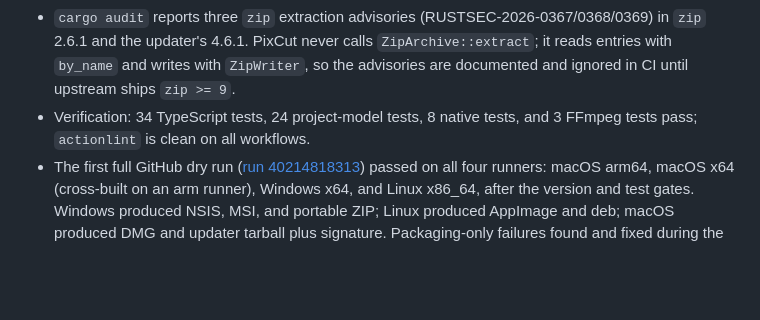
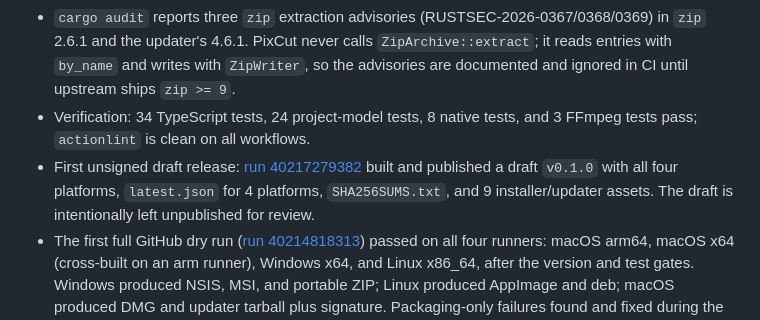
Before and after one commit to Plain-Workshop/pixcut, a Markdown page: desktop/VERIFICATION.md, the part around the change. GitHub-like rendering; blank space fills up the shorter version.

Commit message:
docs: record the first unsigned draft release

```diff
--- a/desktop/VERIFICATION.md
+++ b/desktop/VERIFICATION.md
@@ -28,6 +28,7 @@ Validated on Apple Silicon macOS. This is a photo-movie editing slice; the full
 - CI now runs a packaging smoke build on macOS (`app`) and Windows (`nsis`) for main pushes and manual runs, using `src-tauri/tauri.ci.conf.json` to disable updater signing. It also runs `cargo audit` and desktop `npm audit`.
 - `cargo audit` reports three `zip` extraction advisories (RUSTSEC-2026-0367/0368/0369) in `zip` 2.6.1 and the updater's 4.6.1. PixCut never calls `ZipArchive::extract`; it reads entries with `by_name` and writes with `ZipWriter`, so the advisories are documented and ignored in CI until upstream ships `zip >= 9`.
 - Verification: 34 TypeScript tests, 24 project-model tests, 8 native tests, and 3 FFmpeg tests pass; `actionlint` is clean on all workflows.
+- First unsigned draft release: [run 40217279382](https://github.com/Plain-Workshop/pixcut/actions/runs/40217279382) built and published a draft `v0.1.0` with all four platforms, `latest.json` for 4 platforms, `SHA256SUMS.txt`, and 9 installer/updater assets. The draft is intentionally left unpublished for review.
 - The first full GitHub dry run ([run 40214818313](https://github.com/Plain-Workshop/pixcut/actions/runs/40214818313)) passed on all four runners: macOS arm64, macOS x64 (cross-built on an arm runner), Windows x64, and Linux x86_64, after the version and test gates. Windows produced NSIS, MSI, and portable ZIP; Linux produced AppImage and deb; macOS produced DMG and updater tarball plus signature. Packaging-only failures found and fixed during the run: an extra `--` forwarded bundle flags to Cargo, empty Apple secrets requested a certificate import, an unsupported `macos-15-intel` label, a YAML alias GitHub rejects, and a case-sensitive Linux binary check.
 
 ## Video import and preview (media-engine slice 1)
```
